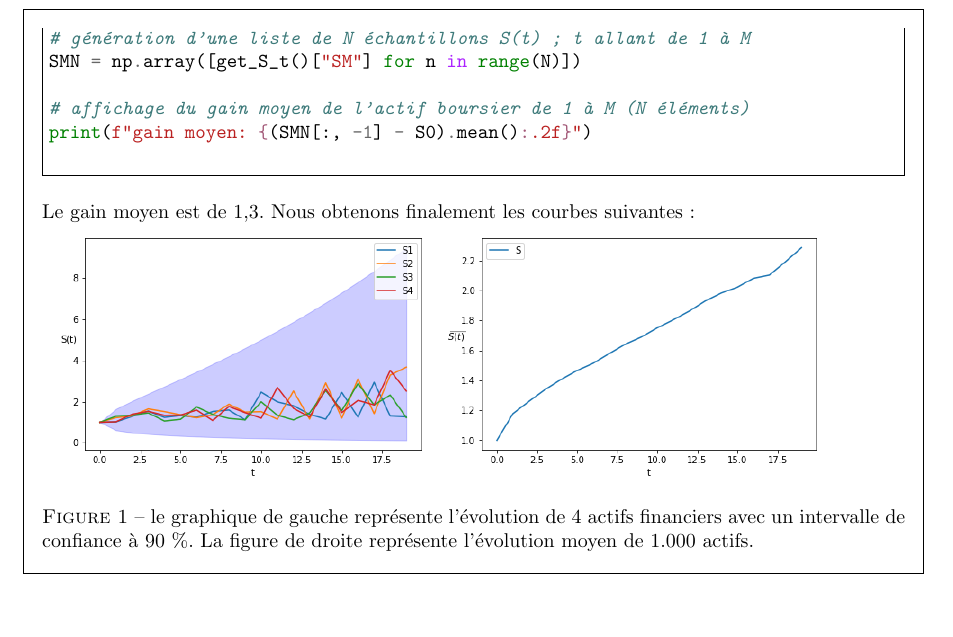
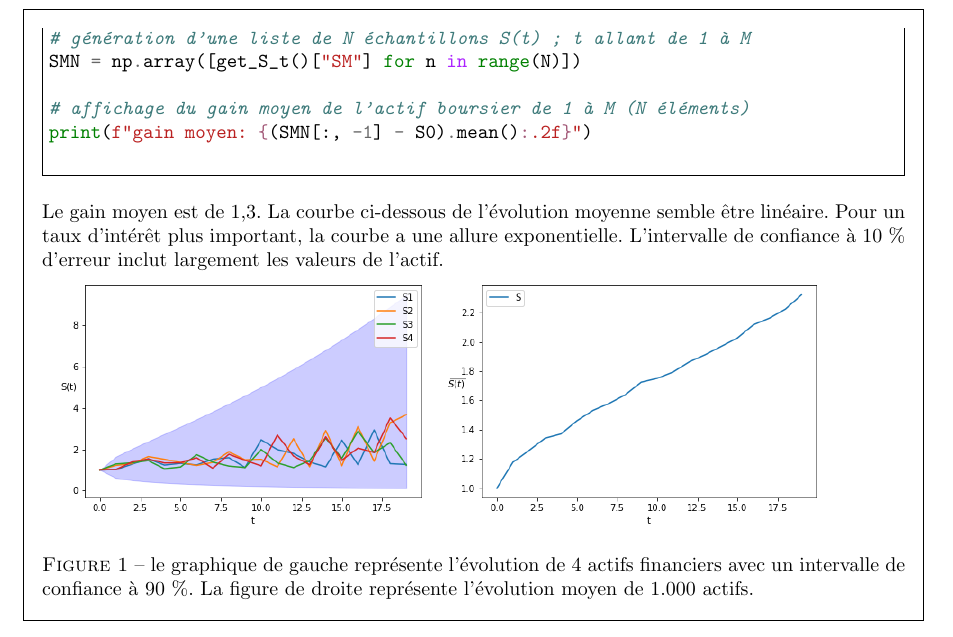
Before and after one commit to quachpas/ro05-projet-a22, a LaTeX problem sheet (src/rapport.tex): part of page 6 of 6, cut so that both start at the same text, the shorter picture padded with empty space. Compiled offline with pdfLaTeX.

Commit message:
rapport final

```diff
--- a/src/rapport.tex
+++ b/src/rapport.tex
@@ -303,7 +303,7 @@ print(f"gain moyen: {(SMN[:, -1] - S0).mean():.2f}")
 
 \end{minted}
 
-Le gain  moyen est de 1,3. Nous obtenons finalement les courbes suivantes :
+Le gain  moyen est de 1,3. La courbe ci-dessous de l'évolution moyenne semble être linéaire. Pour un taux d'intérêt plus important, la courbe a une allure exponentielle. L'intervalle de confiance à 10 \% d'erreur inclut largement les valeurs de l'actif.
 
 \includegraphics[width=0.45\linewidth]{échantillon.png}
 \includegraphics[width=0.45\linewidth]{moyenne.png}
```
Also changed, not shown: src/moyenne.png, 2 other files.
